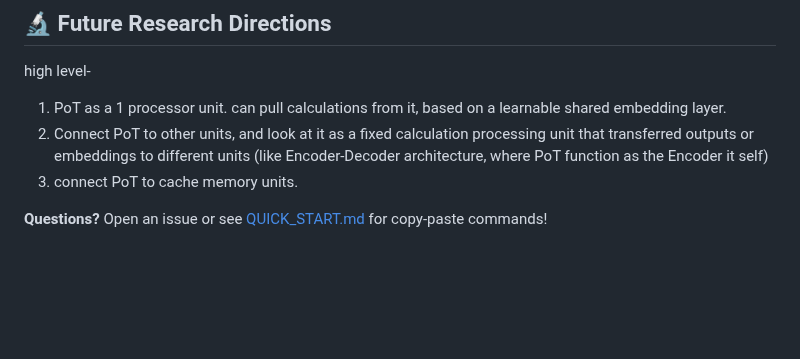
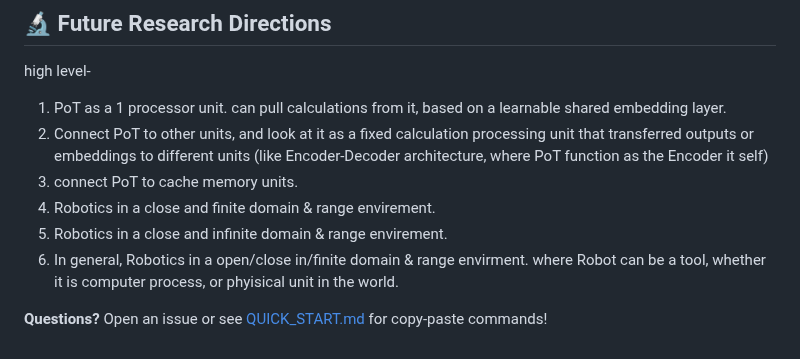
Before and after one commit to Eran-BA/PoT, a Markdown page: README.md, the part around the change. Drawn GitHub-style; blank space fills up the shorter version.

Commit message:
future research directions

```diff
--- a/README.md
+++ b/README.md
@@ -1007,6 +1007,8 @@ high level-
 1. PoT as a 1 processor unit. can pull calculations from it, based on a learnable shared embedding layer.
 2. Connect PoT to other units, and look at it as a fixed calculation processing unit that transferred outputs or embeddings to different units (like Encoder-Decoder architecture, where PoT function as the Encoder it self)
 3. connect PoT to cache memory units.
-
+4. Robotics in a close and finite domain & range envirement.
+5. Robotics in a close and infinite domain & range envirement.
+6. In general, Robotics in a open/close in/finite domain & range envirment. where Robot can be a tool, whether it is computer process, or phyisical unit in the world.
 
 **Questions?** Open an issue or see [QUICK_START.md](QUICK_START.md) for copy-paste commands!
```
